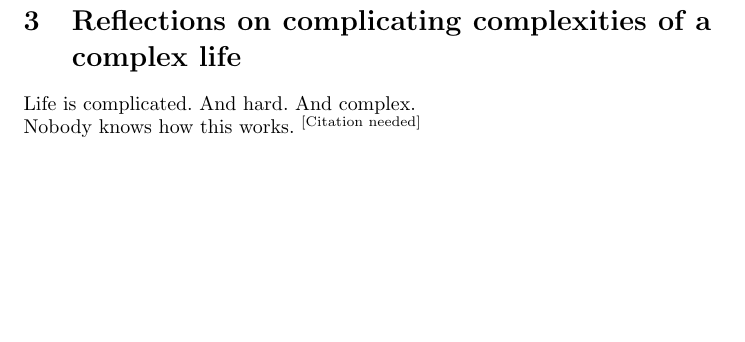
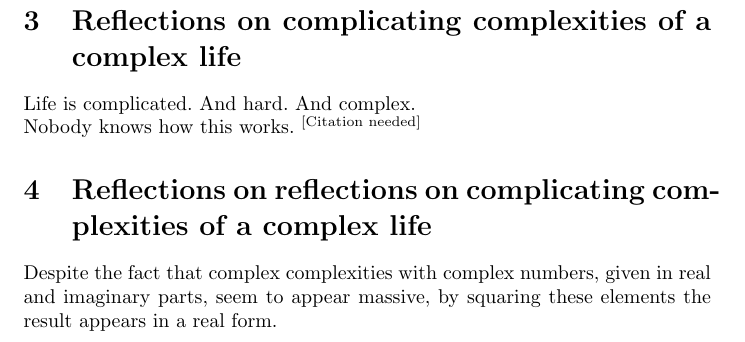
Before and after one commit to TheKeyLimePie/hacktober, a LaTeX paper (Hacktober.tex): part of page 4 of 4, cut so that both start at the same text, the shorter picture padded with empty space. Compiled offline with pdfLaTeX.

Commit message:
Reflecting reflections.

```diff
--- a/Hacktober.tex
+++ b/Hacktober.tex
@@ -101,4 +101,7 @@
 	Nobody knows how this works.
 	\textsuperscript{[Citation needed]}
 
+	\section{Reflections on reflections on complicating complexities of a complex life}
+	Despite the fact that complex complexities with complex numbers, given in real and imaginary parts, seem to appear massive, by squaring these elements the result appears in a real form.
+
 \end{document}
```
